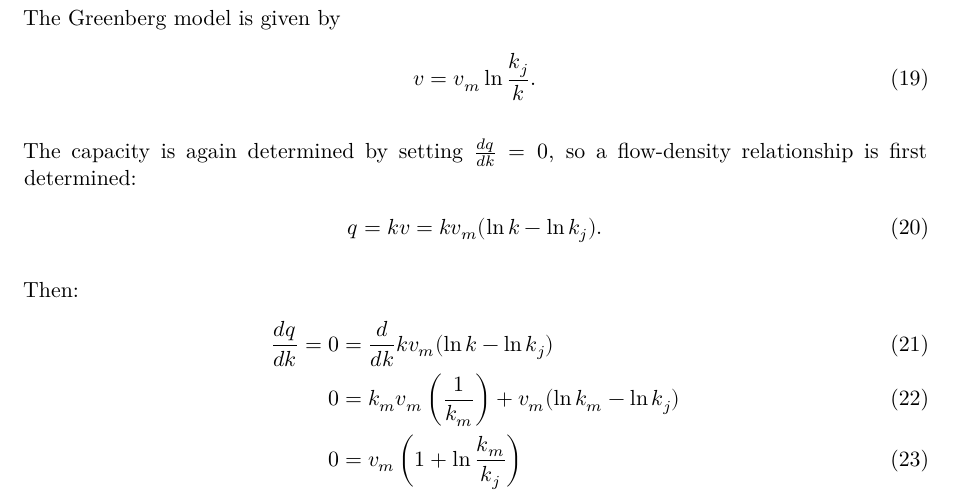
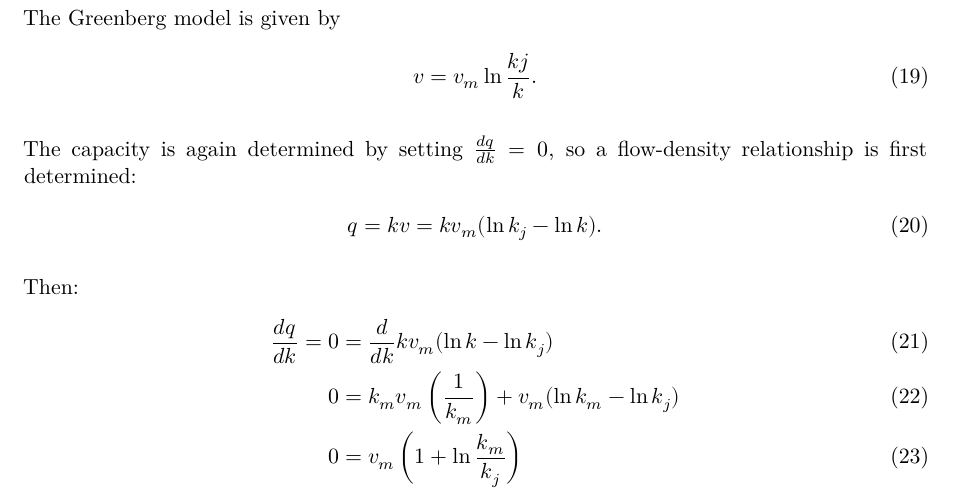
Before and after one commit to atchley-sha/ce662, a Quarto document (hw_2_equilibrium_traffic_flow/equilibrium_traffic_flow.qmd): part of page 3 of 4, cut so that both start at the same text. Rendered offline with R 4.5, knitr and Pandoc in place of Quarto, then LaTeX, with nearby package versions.

Commit message:
need to fix kj/k

```diff
--- a/hw_2_equilibrium_traffic_flow/equilibrium_traffic_flow.qmd
+++ b/hw_2_equilibrium_traffic_flow/equilibrium_traffic_flow.qmd
@@ -71,12 +71,12 @@ v_m &= \frac{v_f}{2}.
 
 The Greenberg model is given by
 \begin{align}
-v = v_m\ln{\frac{k_j}{k}}. \label{greenberg}
+v = v_m\ln{\frac{kj}{k}}. \label{greenberg}
 \end{align}
 
 The capacity is again determined by setting $\frac{dq}{dk} = 0$, so a flow-density relationship is first determined:
 \begin{align}
-q = kv = kv_m(\ln k - \ln k_j). \label{gb-qk}
+q = kv = kv_m(\ln k_j - \ln k). \label{gb-qk}
 \end{align}
 
 Then:
```
Also changed, not shown: hw_2_equilibrium_traffic_flow/equilibrium_traffic_flow.qmd (2 more changed lines).
